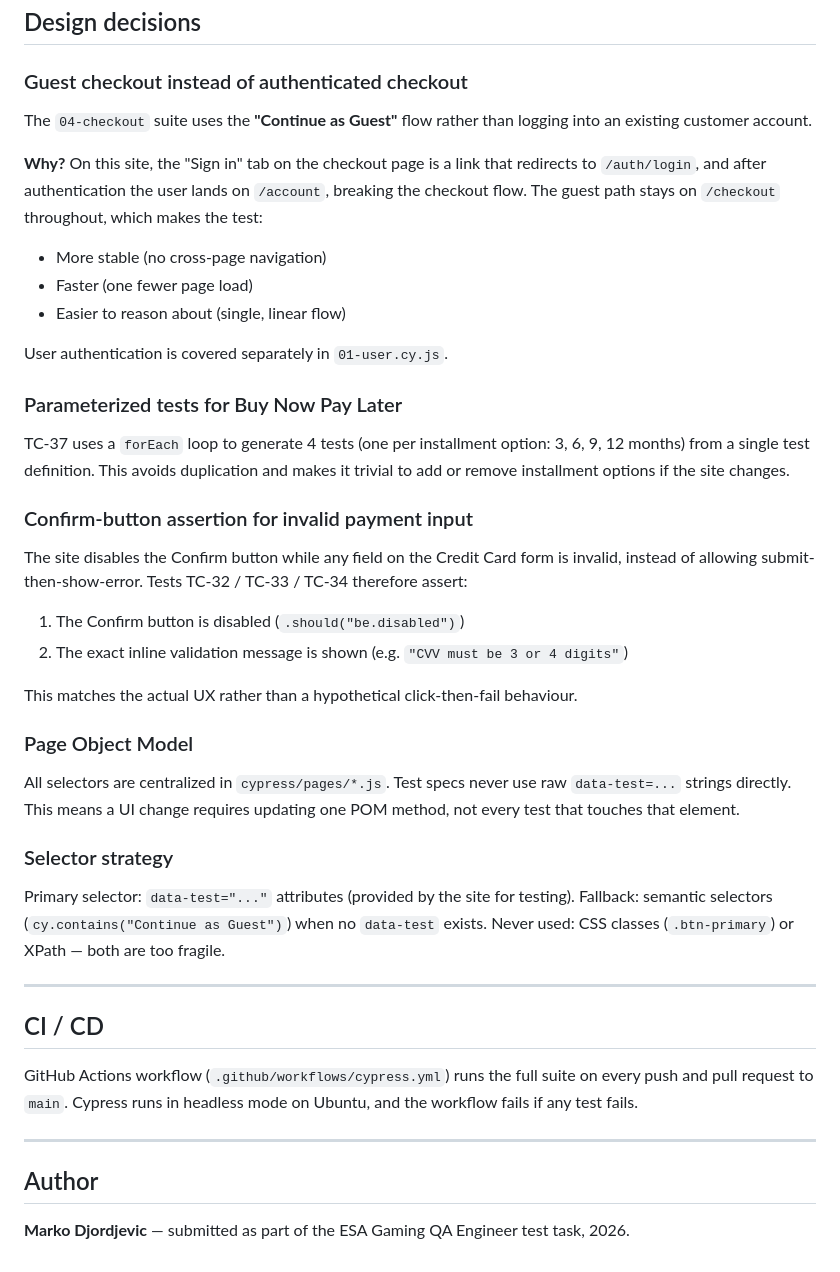
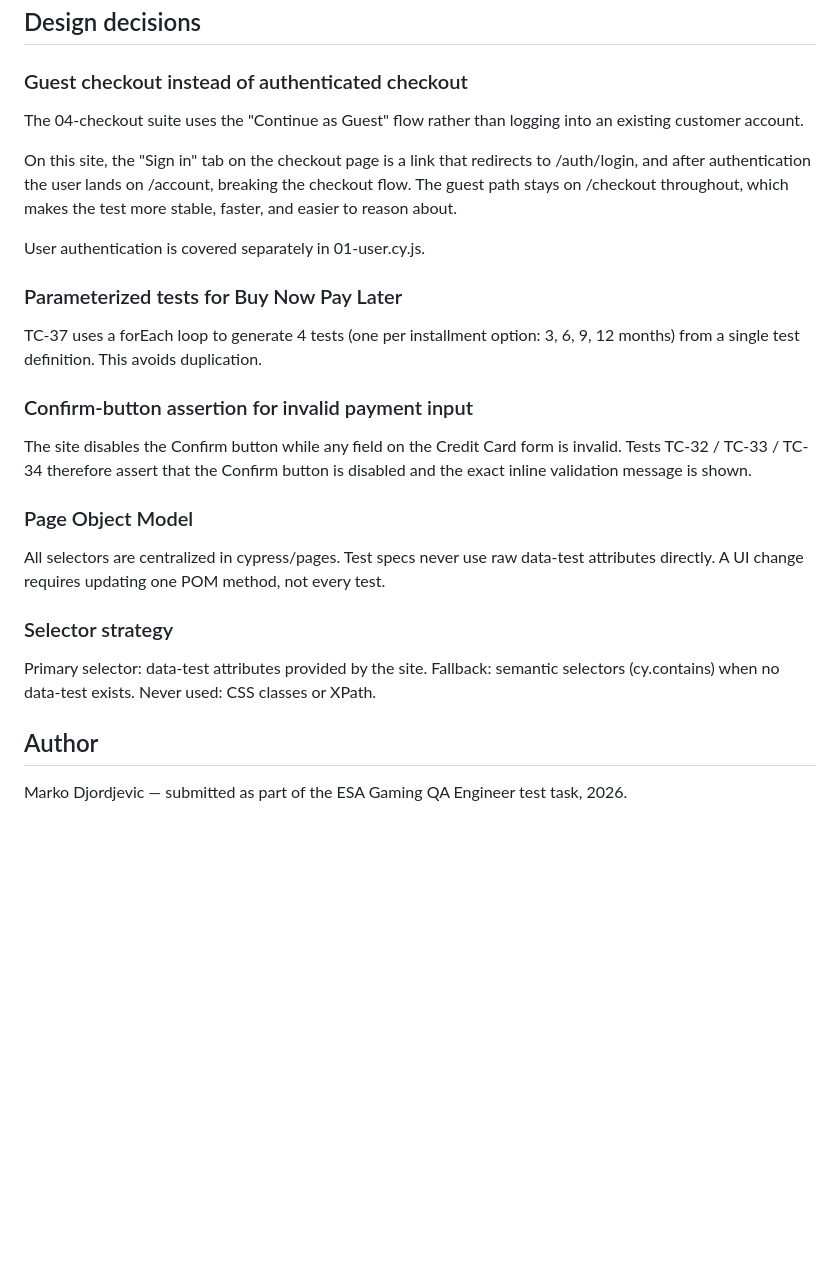
Before and after one commit to marko111h/esa-cypress-tests, a Markdown page: README.md, the part around one of its changes. Drawn GitHub-style; blank space fills up the shorter version.

```diff
--- a/README.md
+++ b/README.md
@@ -67,45 +71,30 @@ npx cypress run --spec cypress/e2e/04-checkout.cy.js
 
 ### Guest checkout instead of authenticated checkout
 
-The `04-checkout` suite uses the **"Continue as Guest"** flow rather than logging into an existing customer account.
+The 04-checkout suite uses the "Continue as Guest" flow rather than logging into an existing customer account.
 
-**Why?** On this site, the "Sign in" tab on the checkout page is a link that redirects to `/auth/login`, and after authentication the user lands on `/account`, breaking the checkout flow. The guest path stays on `/checkout` throughout, which makes the test:
-- More stable (no cross-page navigation)
-- Faster (one fewer page load)
-- Easier to reason about (single, linear flow)
+On this site, the "Sign in" tab on the checkout page is a link that redirects to /auth/login, and after authentication the user lands on /account, breaking the checkout flow. The guest path stays on /checkout throughout, which makes the test more stable, faster, and easier to reason about.
 
-User authentication is covered separately in `01-user.cy.js`.
+User authentication is covered separately in 01-user.cy.js.
 
 ### Parameterized tests for Buy Now Pay Later
 
-TC-37 uses a `forEach` loop to generate 4 tests (one per installment option: 3, 6, 9, 12 months) from a single test definition. This avoids duplication and makes it trivial to add or remove installment options if the site changes.
+TC-37 uses a forEach loop to generate 4 tests (one per installment option: 3, 6, 9, 12 months) from a single test definition. This avoids duplication.
 
 ### Confirm-button assertion for invalid payment input
 
-The site disables the Confirm button while any field on the Credit Card form is invalid, instead of allowing submit-then-show-error. Tests TC-32 / TC-33 / TC-34 therefore assert:
-1. The Confirm button is disabled (`.should("be.disabled")`)
-2. The exact inline validation message is shown (e.g. `"CVV must be 3 or 4 digits"`)
-
-This matches the actual UX rather than a hypothetical click-then-fail behaviour.
+The site disables the Confirm button while any field on the Credit Card form is invalid. Tests TC-32 / TC-33 / TC-34 therefore assert that the Confirm button is disabled and the exact inline validation message is shown.
 
 ### Page Object Model
 
-All selectors are centralized in `cypress/pages/*.js`. Test specs never use raw `data-test=...` strings directly. This means a UI change requires updating one POM method, not every test that touches that element.
+All selectors are centralized in cypress/pages. Test specs never use raw data-test attributes directly. A UI change requires updating one POM method, not every test.
 
 ### Selector strategy
 
-Primary selector: `data-test="..."` attributes (provided by the site for testing).
-Fallback: semantic selectors (`cy.contains("Continue as Guest")`) when no `data-test` exists.
-Never used: CSS classes (`.btn-primary`) or XPath — both are too fragile.
-
----
-
-## CI / CD
-
-GitHub Actions workflow (`.github/workflows/cypress.yml`) runs the full suite on every push and pull request to `main`. Cypress runs in headless mode on Ubuntu, and the workflow fails if any test fails.
-
----
+Primary selector: data-test attributes provided by the site.
+Fallback: semantic selectors (cy.contains) when no data-test exists.
+Never used: CSS classes or XPath.
 
 ## Author
 
-**Marko Djordjevic** — submitted as part of the ESA Gaming QA Engineer test task, 2026.
+Marko Djordjevic — submitted as part of the ESA Gaming QA Engineer test task, 2026.
```
Also changed, not shown: other parts of README.md (+43 -39 lines).
